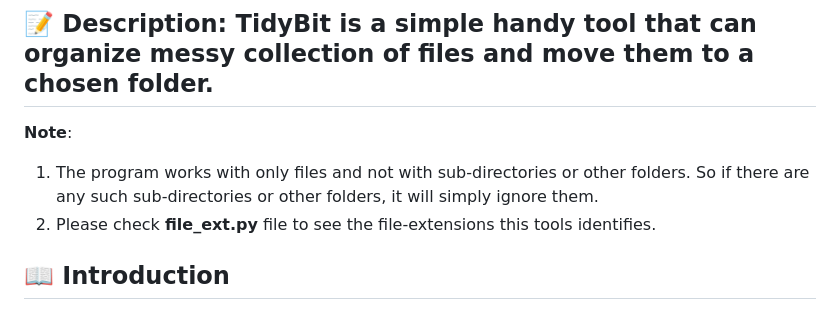
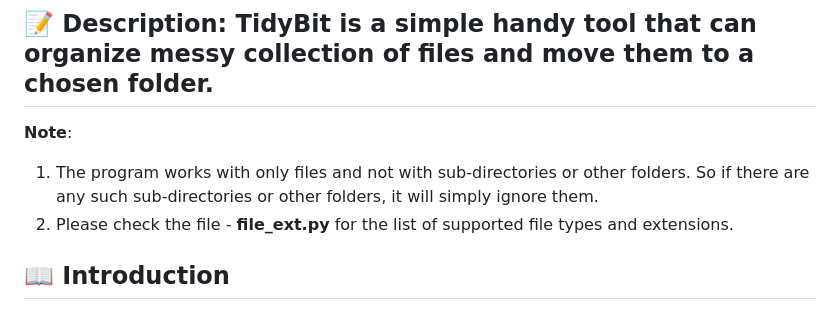
Before and after one commit to Veda-Swaroop/TidyBit, a Markdown page: README.md, the part around the change. GitHub-like rendering.

```diff
--- a/README.md
+++ b/README.md
@@ -46,7 +46,7 @@ Please check this page for instructions:  [AppImage - FUSE](https://github.com/A
 ## 📝 Description: TidyBit is a simple handy tool that can organize messy collection of files and move them to a chosen folder.
 **Note**:
 1. The program works with only files and not with sub-directories or other folders. So if there are any such sub-directories or other folders, it will simply ignore them.
-2. Please check **file_ext.py** file to see the file-extensions this tools identifies.
+2. Please check the file - **file_ext.py** for the list of supported file types and extensions.
 
 
 ## 📖 Introduction
```
